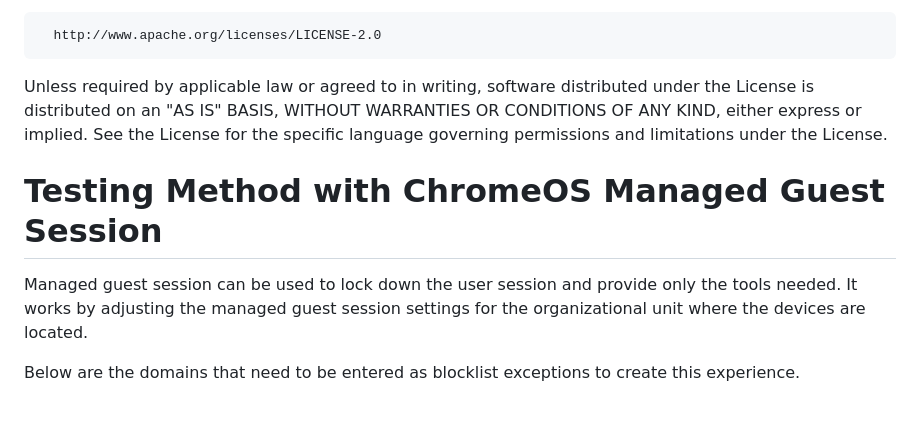
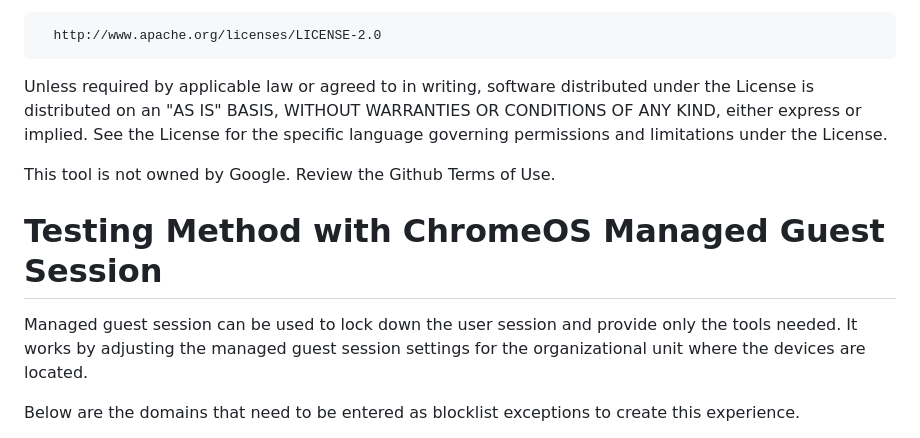
Before and after one commit to GoogleChromeLabs/managed-guest-testing, a Markdown page: README.md, the part around the change. Drawn GitHub-style; blank space fills up the shorter version.

Commit message:
Added disclaimer

```diff
--- a/README.md
+++ b/README.md
@@ -12,9 +12,11 @@ WITHOUT WARRANTIES OR CONDITIONS OF ANY KIND, either express or implied.
 See the License for the specific language governing permissions and
 limitations under the License.
 
+This tool is not owned by Google. Review the Github Terms of Use.
+
 # Testing Method with ChromeOS Managed Guest Session
 
-Managed guest session can be used to lock down the user session and provide only the tools needed. It works by adjusting the managed guest session settings for the organizational unit  where the devices are located.
+Managed guest session can be used to lock down the user session and provide only the tools needed. It works by adjusting the managed guest session settings for the organizational unit where the devices are located.
 
 Below are the domains that need to be entered as blocklist exceptions to create this experience.
 
```
